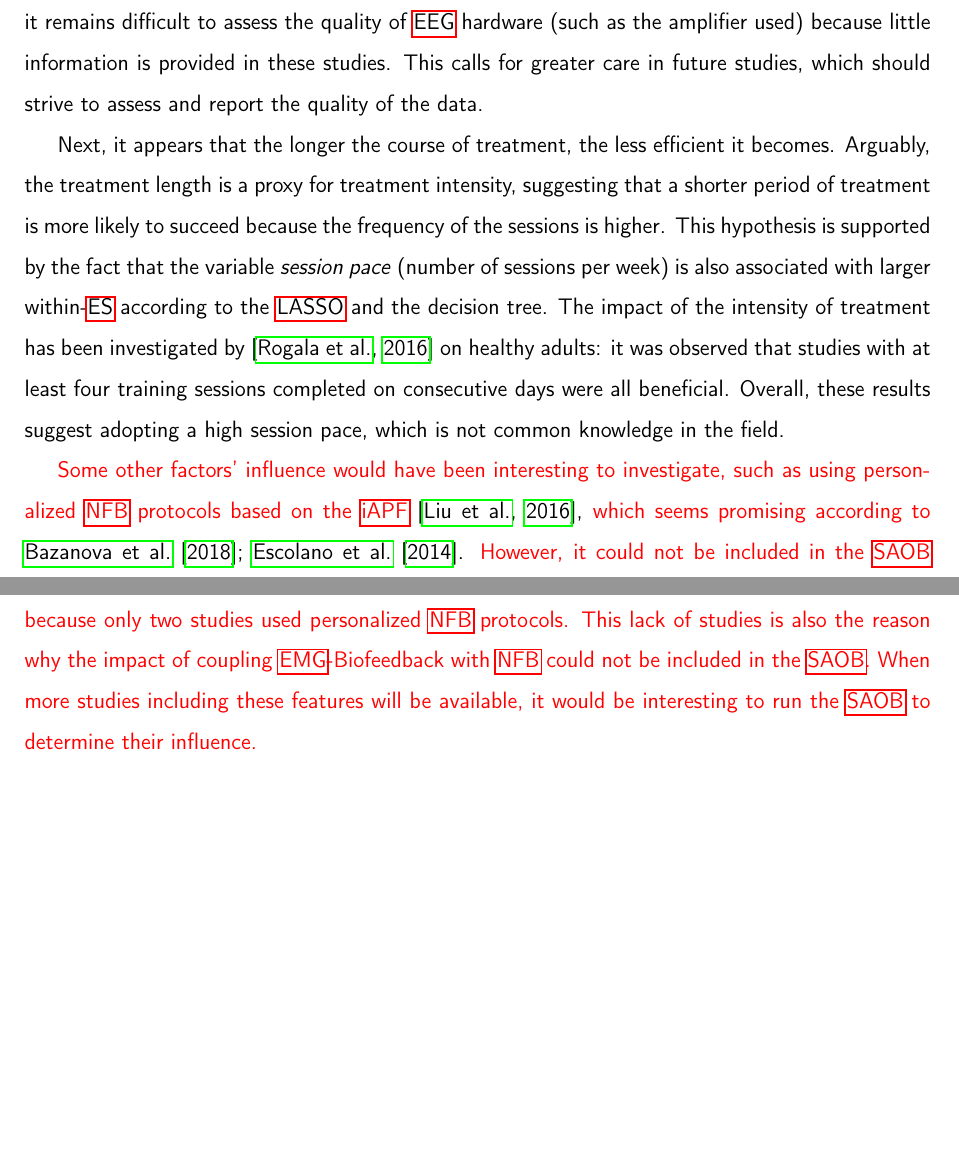
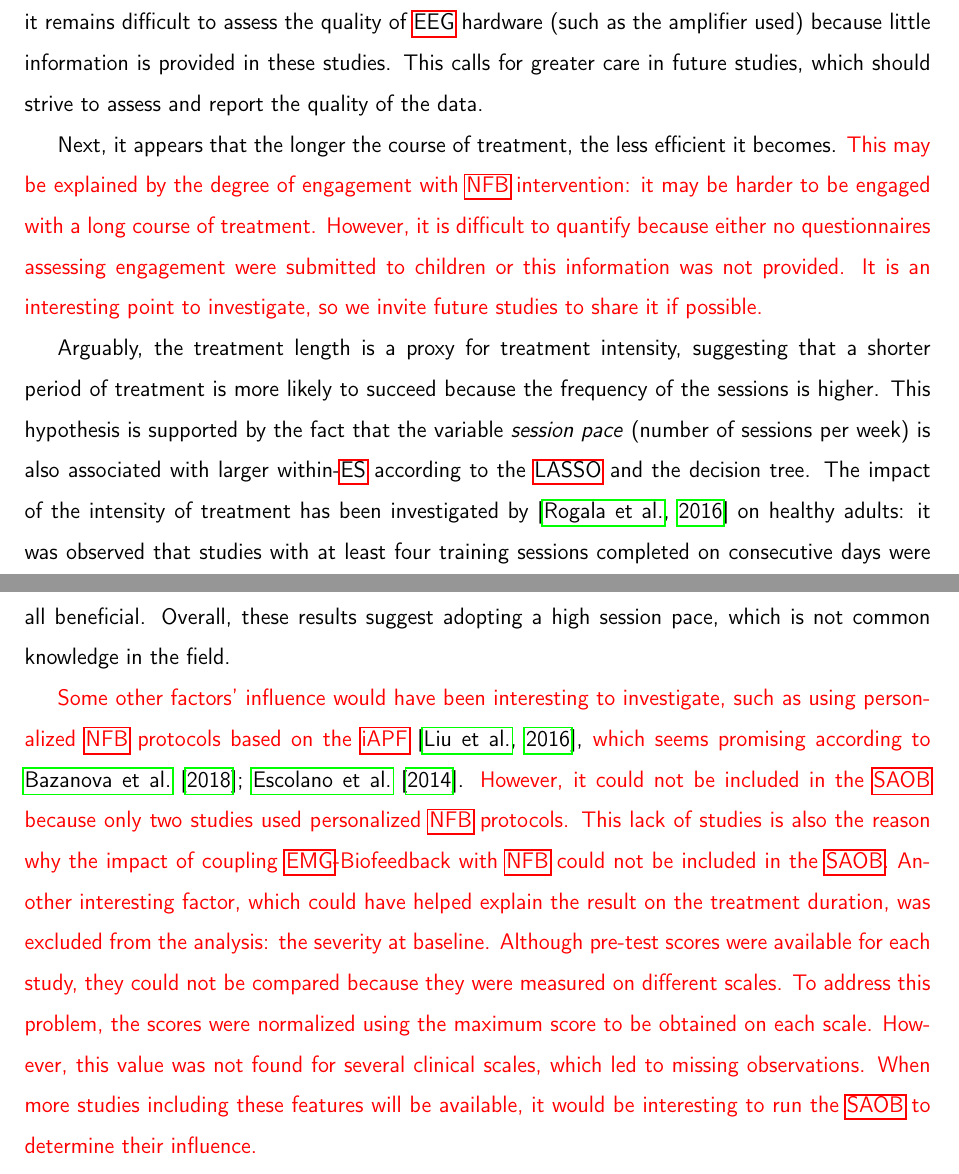
Before and after one commit to abussalb/meta-analysis-statistical-tools, a LaTeX paper (documentation/article-latex-source/manuscript.tex, which reads documentation/article-latex-source/discussion.tex): two parts of pages 16 and 17 of 41, joined at a grey line, cut so that both start at the same text, the shorter picture padded with empty space. Compiled offline with pdfLaTeX.

Commit message:
changes according to reviewer 3 comments

```diff
--- a/documentation/article-latex-source/discussion.tex
+++ b/documentation/article-latex-source/discussion.tex
@@ -84,8 +84,12 @@ However, it remains difficult to assess the quality of \gls{eeg} hardware (such
 because little information is provided in these studies.
 This calls for greater care in future studies, which should strive to assess and report the quality of the data.
 
-Next, it appears that the longer the course of treatment, the less efficient it becomes. Arguably, the treatment length is a
-proxy for treatment intensity, suggesting that a shorter period of treatment is more likely to succeed because the frequency of the sessions
+Next, it appears that the longer the course of treatment, the less efficient it becomes. \textcolor{red}{This may be explained by the degree of
+engagement with \gls{nfb} intervention: it may be harder to be engaged with a long course of treatment. However, it is difficult to quantify because
+either no questionnaires assessing engagement  were submitted to children or this information was not provided. It is an interesting point to investigate,
+so we invite future studies to share it if possible.}
+
+Arguably, the treatment length is a proxy for treatment intensity, suggesting that a shorter period of treatment is more likely to succeed because the frequency of the sessions
 is higher. This hypothesis is supported by the fact that the variable \emph{session pace} (number of
 sessions per week) is also associated with larger within-\gls{es} according to the \gls{lasso} and the decision tree. The impact of the
 intensity of treatment has been investigated by \citep{Rogala2016} on healthy adults: it was observed that studies with
@@ -95,7 +99,10 @@ which is not common knowledge in the field.
 \textcolor{red}{Some other factors' influence would have been interesting to investigate, such as using personalized \gls{nfb} protocols based on the
 \gls{iapf}} \citep{Liu2016}, \textcolor{red}{which seems promising according to} \citet{Bazanova2018, Escolano2014}. \textcolor{red}{However, it could not be included in the
 \gls{saob} because only two studies used personalized \gls{nfb} protocols. This lack of studies is also the reason why the impact of coupling \gls{emg}-Biofeedback with \gls{nfb} could not be
-included in the \gls{saob}. When more studies including these features will be available, it would be interesting to run the \gls{saob} to determine their influence.}
+included in the \gls{saob}. Another interesting factor, which could have helped explain the result on the treatment duration, was excluded from the analysis:
+the severity at baseline. Although pre-test scores were available for each study, they could not be compared because they were measured on different scales.
+To address this problem, the scores were normalized using the maximum score to be obtained on each scale. However, this value was not found for several clinical scales,
+which led to missing observations. When more studies including these features will be available, it would be interesting to run the \gls{saob} to determine their influence.}
 
 In general our results strongly support the effectiveness of \gls{nfb} for the treatment of \gls{adhd}. However, as expected,
 the assessment of symptoms by non-blind raters leads to far more favorable results than by \gls{pblind} raters, a result
```
Also changed, not shown: documentation/article-latex-source/bibliography.bib (+3 -1 lines), documentation/article-latex-source/materials_and_methods.tex (+2 -2 lines), documentation/article-latex-source/results.tex (+4 -4 lines), documentation/article-latex-source/manuscript.pdf, documentation/article-latex-source/discussion.tex (2 more changed lines).
